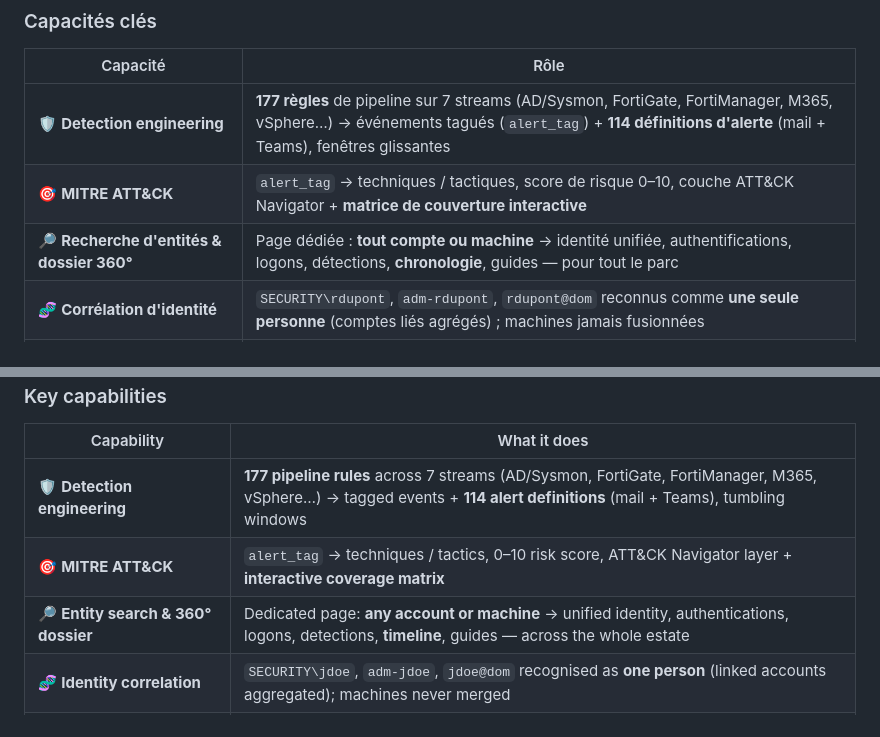
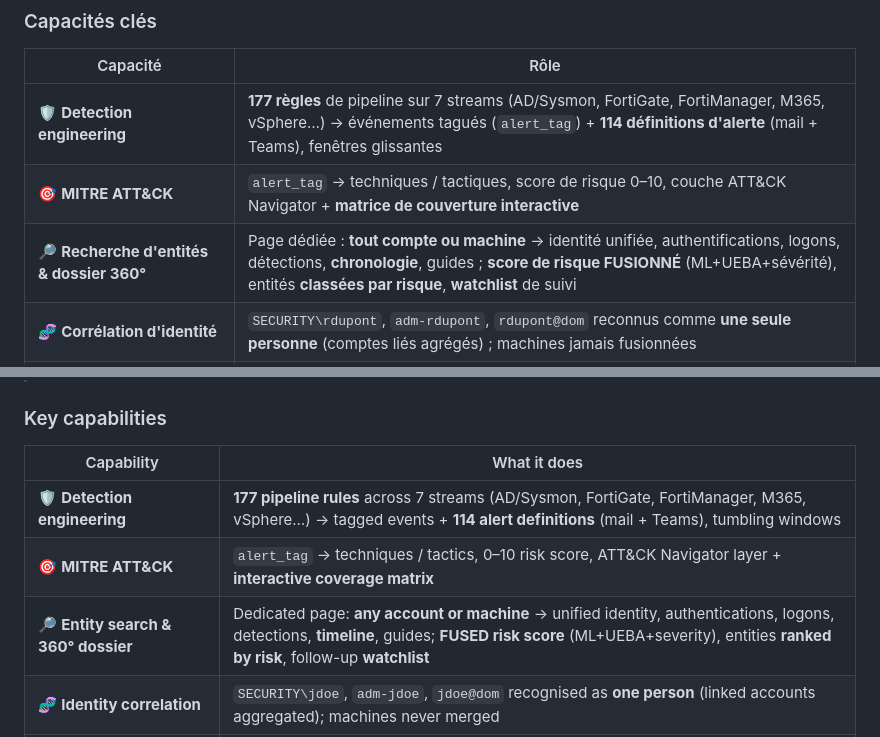
Before and after one commit to jmorin-info/omnitech-siem-setup, a Markdown page: README.md, 2 parts joined by grey strips. Rendered like a GitHub page.

Commit message:
docs: captures README rafraîchies (risque fusionné, entités classées, watchlist)
Les 2 vues ayant évolué : 02-entites (classée par risque fusionné + section
watchlist) et 10-dossier360 (jauge de risque fusionné + bouton Surveiller). Captures
anonymisées (REDACT). Légendes + capacités README actualisées (FR/EN) pour mentionner
score fusionné / classement par risque / watchlist.

```diff
--- a/README.md
+++ b/README.md
@@ -80,7 +80,7 @@ Plateforme **SIEM + XDR + console SOC** complète et reproductible, déployée s
 |---|---|
 | 🛡️ **Detection engineering** | **177 règles** de pipeline sur 7 streams (AD/Sysmon, FortiGate, FortiManager, M365, vSphere…) → événements tagués (`alert_tag`) + **114 définitions d'alerte** (mail + Teams), fenêtres glissantes |
 | 🎯 **MITRE ATT&CK** | `alert_tag` → techniques / tactiques, score de risque 0–10, couche ATT&CK Navigator + **matrice de couverture interactive** |
-| 🔎 **Recherche d'entités & dossier 360°** | Page dédiée : **tout compte ou machine** → identité unifiée, authentifications, logons, détections, **chronologie**, guides — pour tout le parc |
+| 🔎 **Recherche d'entités & dossier 360°** | Page dédiée : **tout compte ou machine** → identité unifiée, authentifications, logons, détections, **chronologie**, guides ; **score de risque FUSIONNÉ** (ML+UEBA+sévérité), entités **classées par risque**, **watchlist** de suivi |
 | 🧬 **Corrélation d'identité** | `SECURITY\rdupont`, `adm-rdupont`, `rdupont@dom` reconnus comme **une seule personne** (comptes liés agrégés) ; machines jamais fusionnées |
 | 🕑 **Chronologie unifiée** | Le **récit** d'une entité : détections + échecs d'auth Windows + sign‑ins M365 fusionnés et triés par date, sur tous les comptes liés |
 | 🧠 **XDR & LLM local** | `oms-xdr` : corrélation kill‑chain multi‑sources, scoring d'incident, triage/narration par LLM **local** (Ollama, CPU), réponse en **dry‑run** (double verrou) |
@@ -172,7 +172,7 @@ A complete, reproducible **SIEM + XDR + SOC console** deployed on a single harde
 |---|---|
 | 🛡️ **Detection engineering** | **177 pipeline rules** across 7 streams (AD/Sysmon, FortiGate, FortiManager, M365, vSphere…) → tagged events + **114 alert definitions** (mail + Teams), tumbling windows |
 | 🎯 **MITRE ATT&CK** | `alert_tag` → techniques / tactics, 0–10 risk score, ATT&CK Navigator layer + **interactive coverage matrix** |
-| 🔎 **Entity search & 360° dossier** | Dedicated page: **any account or machine** → unified identity, authentications, logons, detections, **timeline**, guides — across the whole estate |
+| 🔎 **Entity search & 360° dossier** | Dedicated page: **any account or machine** → unified identity, authentications, logons, detections, **timeline**, guides; **FUSED risk score** (ML+UEBA+severity), entities **ranked by risk**, follow-up **watchlist** |
 | 🧬 **Identity correlation** | `SECURITY\jdoe`, `adm-jdoe`, `jdoe@dom` recognised as **one person** (linked accounts aggregated); machines never merged |
 | 🕑 **Unified timeline** | An entity's **story**: detections + Windows auth failures + M365 sign‑ins merged and time‑sorted, across all linked accounts |
 | 🧠 **XDR & local LLM** | `oms-xdr`: cross‑source kill‑chain correlation, incident scoring, **local** LLM triage/narration (Ollama, CPU), **dry‑run** response (double‑lock) |
```
Also changed, not shown: other parts of README.md (+1 -1 lines), docs/captures/10-dossier360.png, 1 other file.
